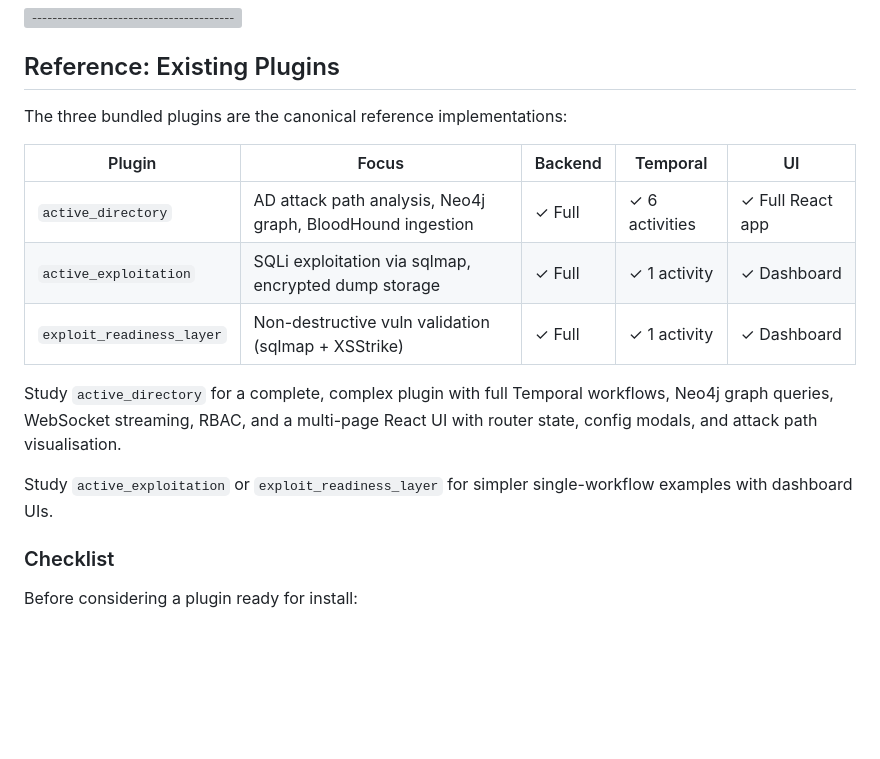
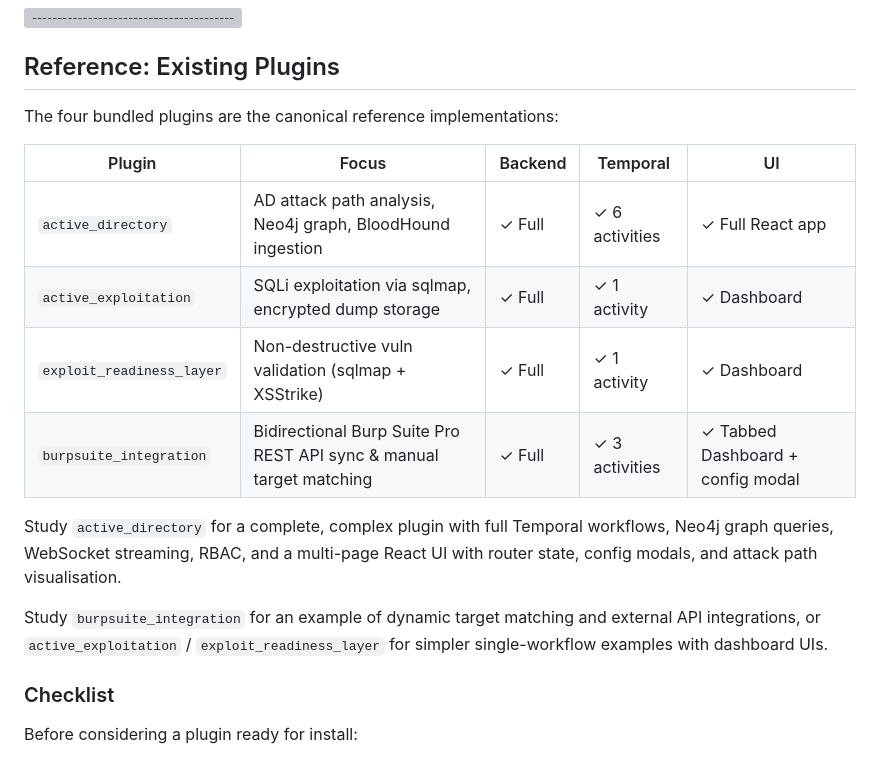
Before and after one commit to whiterabb17/r3ngine-plugins, a Markdown page: DEVELOPERS_GUIDE.md, the part around the change. GitHub-like rendering; blank space fills up the shorter version; grey boxes are pictures that could not be loaded.

```diff
--- a/DEVELOPERS_GUIDE.md
+++ b/DEVELOPERS_GUIDE.md
@@ -909,17 +909,18 @@ def test_neo4j_query(self, mock_db):
 
 ## Reference: Existing Plugins
 
-The three bundled plugins are the canonical reference implementations:
+The four bundled plugins are the canonical reference implementations:
 
 | Plugin | Focus | Backend | Temporal | UI |
 |--------|-------|---------|----------|----|
 | `active_directory` | AD attack path analysis, Neo4j graph, BloodHound ingestion | ✓ Full | ✓ 6 activities | ✓ Full React app |
 | `active_exploitation` | SQLi exploitation via sqlmap, encrypted dump storage | ✓ Full | ✓ 1 activity | ✓ Dashboard |
 | `exploit_readiness_layer` | Non-destructive vuln validation (sqlmap + XSStrike) | ✓ Full | ✓ 1 activity | ✓ Dashboard |
+| `burpsuite_integration` | Bidirectional Burp Suite Pro REST API sync & manual target matching | ✓ Full | ✓ 3 activities | ✓ Tabbed Dashboard + config modal |
 
 Study `active_directory` for a complete, complex plugin with full Temporal workflows, Neo4j graph queries, WebSocket streaming, RBAC, and a multi-page React UI with router state, config modals, and attack path visualisation.
 
-Study `active_exploitation` or `exploit_readiness_layer` for simpler single-workflow examples with dashboard UIs.
+Study `burpsuite_integration` for an example of dynamic target matching and external API integrations, or `active_exploitation` / `exploit_readiness_layer` for simpler single-workflow examples with dashboard UIs.
 
 ### Checklist
 
```
Also changed, not shown: CHANGELOG.md (added, +36 -0 lines), README.md (+5 -0 lines).
